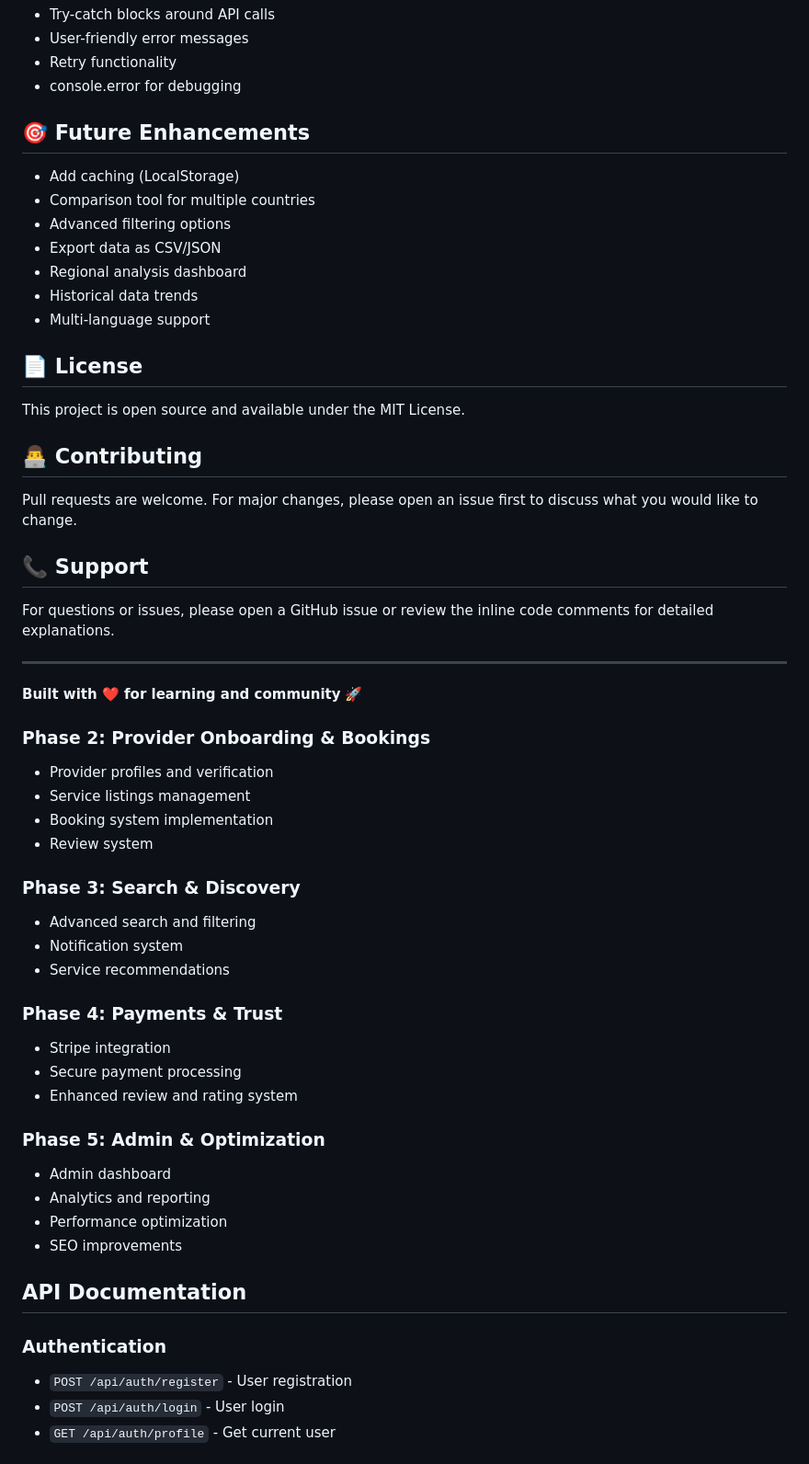
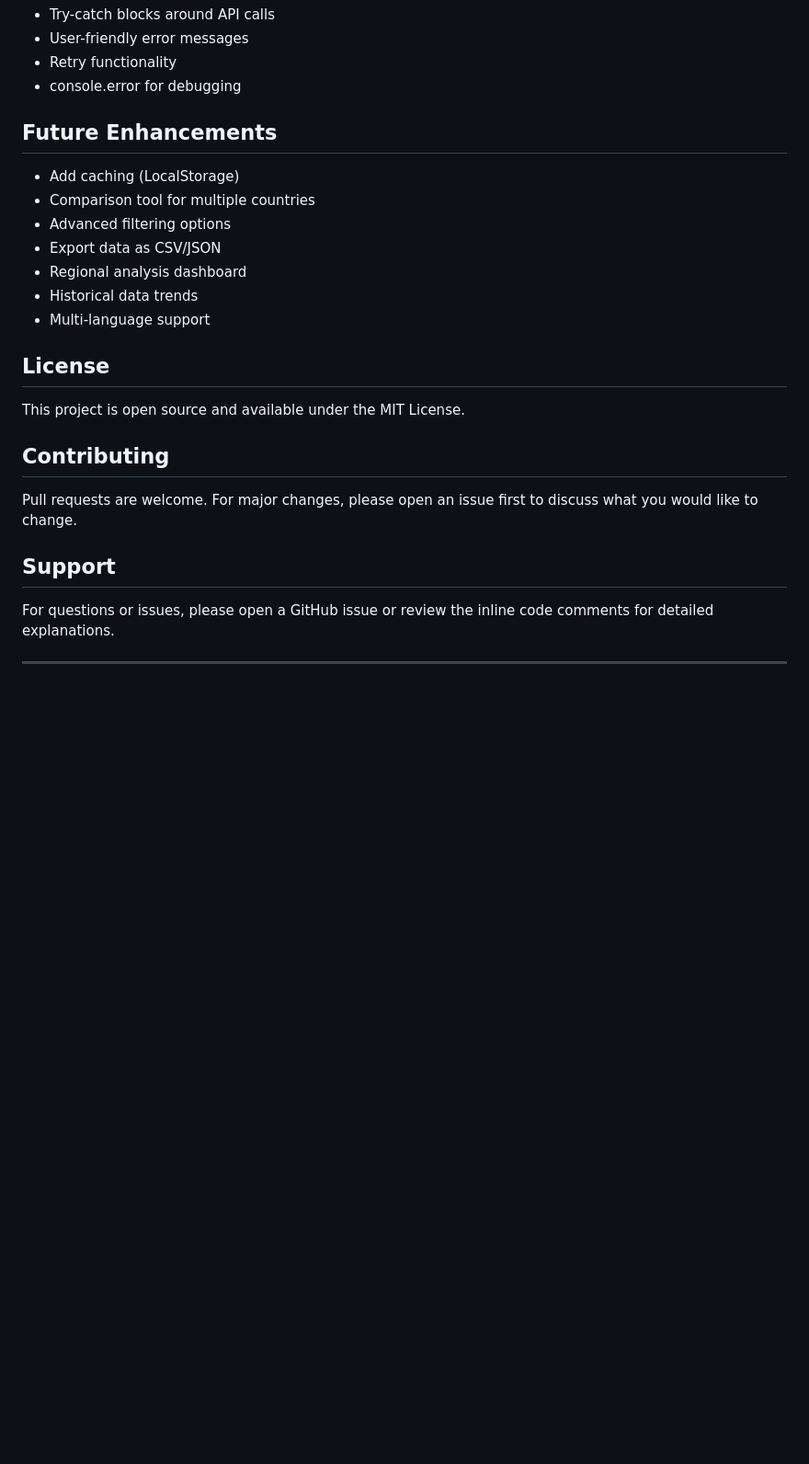
Before and after one commit to Nolii29/localink, a Markdown page: README.md, the part around one of its changes. Shown at 92% size. Drawn GitHub-style; blank space fills up the shorter version.

```diff
--- a/README.md
+++ b/README.md
@@ -281,7 +271,7 @@ A: Check browser console (F12) for JavaScript errors.
 - Retry functionality
 - console.error for debugging
 
-## 🎯 Future Enhancements
+## Future Enhancements
 
 - Add caching (LocalStorage)
 - Comparison tool for multiple countries
@@ -291,48 +281,16 @@ A: Check browser console (F12) for JavaScript errors.
 - Historical data trends
 - Multi-language support
 
-## 📄 License
+## License
 
 This project is open source and available under the MIT License.
 
-## 👨‍💻 Contributing
+## Contributing
 
 Pull requests are welcome. For major changes, please open an issue first to discuss what you would like to change.
 
-## 📞 Support
+## Support
 
 For questions or issues, please open a GitHub issue or review the inline code comments for detailed explanations.
 
 ---
-
-**Built with ❤️ for learning and community** 🚀
-
-### Phase 2: Provider Onboarding & Bookings
-- Provider profiles and verification
-- Service listings management
-- Booking system implementation
-- Review system
-
-### Phase 3: Search & Discovery
-- Advanced search and filtering
-- Notification system
-- Service recommendations
-
-### Phase 4: Payments & Trust
-- Stripe integration
-- Secure payment processing
-- Enhanced review and rating system
-
-### Phase 5: Admin & Optimization
-- Admin dashboard
-- Analytics and reporting
-- Performance optimization
-- SEO improvements
-
-## API Documentation
-
-### Authentication
-- `POST /api/auth/register` - User registration
-- `POST /api/auth/login` - User login
-- `GET /api/auth/profile` - Get current user
-
```
Also changed, not shown: other parts of README.md (+59 -102 lines).
